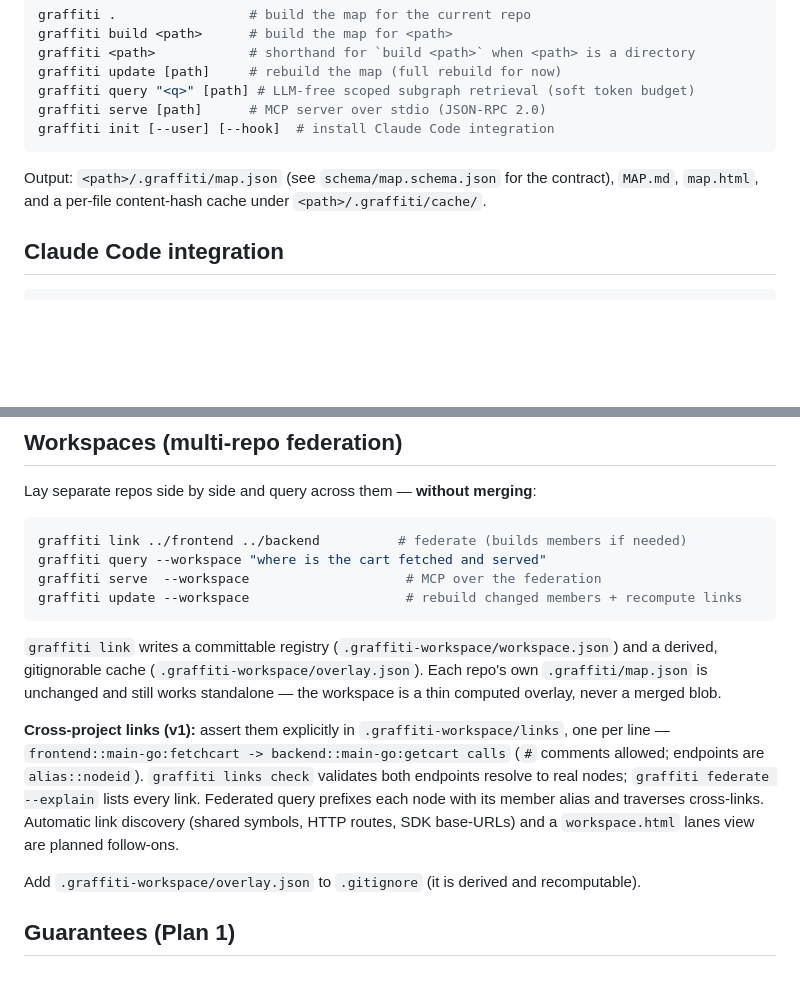
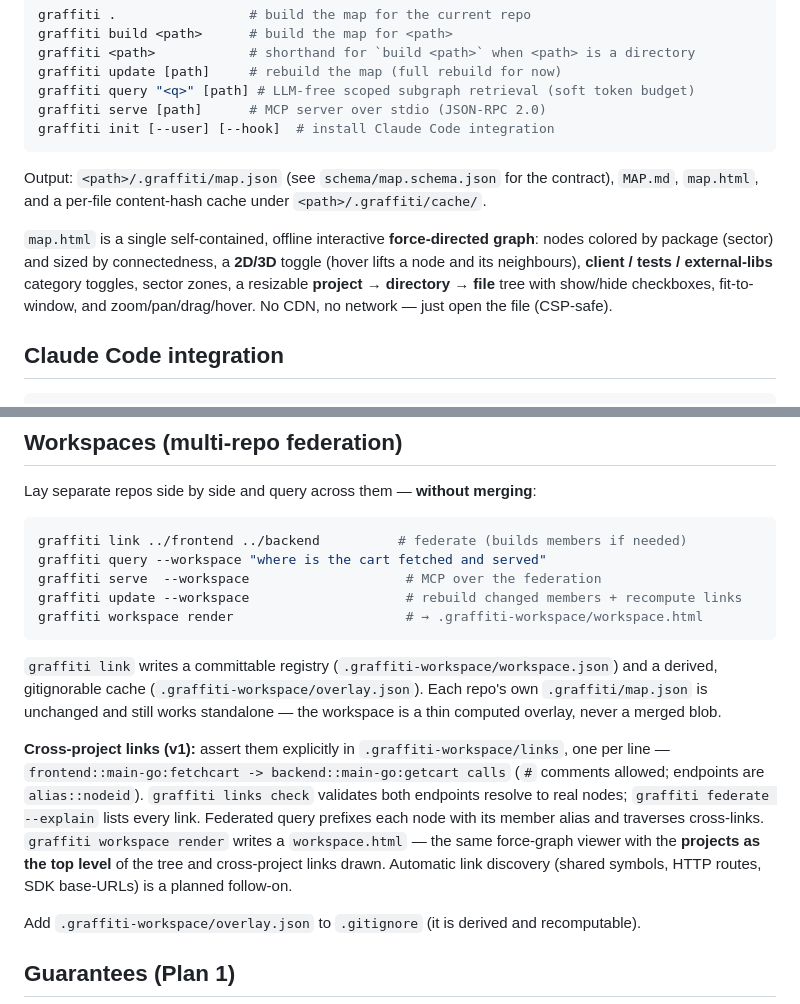
Before and after one commit to amazopic/graffiti, a Markdown page: README.md, 2 parts joined by grey strips. GitHub-like rendering; blank space fills up the shorter version.

Commit message:
docs: force-graph viewer + workspace render (spec §8.10/§16.7)
Co-Authored-By: Claude Opus 4.8 (1M context) <noreply@anthropic.com>

````diff
--- a/README.md
+++ b/README.md
@@ -67,6 +67,13 @@ graffiti init [--user] [--hook]  # install Claude Code integration
 Output: `<path>/.graffiti/map.json` (see `schema/map.schema.json` for the contract),
 `MAP.md`, `map.html`, and a per-file content-hash cache under `<path>/.graffiti/cache/`.
 
+`map.html` is a single self-contained, offline interactive **force-directed graph**:
+nodes colored by package (sector) and sized by connectedness, a **2D/3D** toggle
+(hover lifts a node and its neighbours), **client / tests / external-libs** category
+toggles, sector zones, a resizable **project → directory → file** tree with
+show/hide checkboxes, fit-to-window, and zoom/pan/drag/hover. No CDN, no network —
+just open the file (CSP-safe).
+
 ## Claude Code integration
 
 ```bash
@@ -93,6 +100,7 @@ graffiti link ../frontend ../backend          # federate (builds members if need
 graffiti query --workspace "where is the cart fetched and served"
 graffiti serve  --workspace                    # MCP over the federation
 graffiti update --workspace                    # rebuild changed members + recompute links
+graffiti workspace render                      # → .graffiti-workspace/workspace.html
 ```
 
 `graffiti link` writes a committable registry (`.graffiti-workspace/workspace.json`)
@@ -105,8 +113,9 @@ one per line — `frontend::main-go:fetchcart -> backend::main-go:getcart calls`
 (`#` comments allowed; endpoints are `alias::nodeid`). `graffiti links check` validates
 both endpoints resolve to real nodes; `graffiti federate --explain` lists every link.
 Federated query prefixes each node with its member alias and traverses cross-links.
-Automatic link discovery (shared symbols, HTTP routes, SDK base-URLs) and a
-`workspace.html` lanes view are planned follow-ons.
+`graffiti workspace render` writes a `workspace.html` — the same force-graph viewer
+with the **projects as the top level** of the tree and cross-project links drawn.
+Automatic link discovery (shared symbols, HTTP routes, SDK base-URLs) is a planned follow-on.
 
 Add `.graffiti-workspace/overlay.json` to `.gitignore` (it is derived and recomputable).
 
````
Also changed, not shown: 1 other file.
